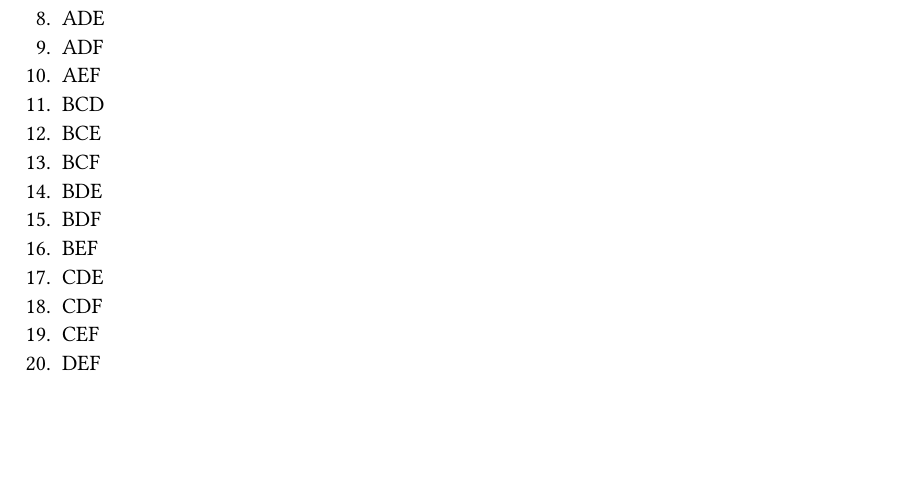
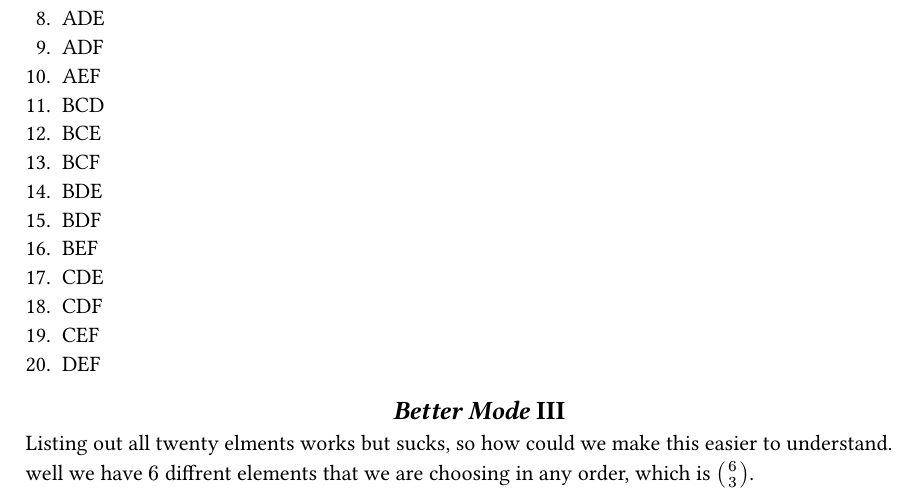
Before and after one commit to K-state-Drake-Morgan/6C3, a Typst document (main.typ): part of the page, cut so that both start at the same text, the shorter picture padded with empty space. The pictures show the PDF file main.pdf that the author committed with the source.

Commit message:
added choose

```diff
--- a/main.typ
+++ b/main.typ
@@ -36,3 +36,7 @@ Here we have 6 different badly flavored jellybeans that we can represent as $A -
 18. CDF
 19. CEF
 20. DEF
+
+#heading(bookmarked: false, level: 2)[Better Mode]
+
+Listing out all twenty elments works but sucks, so how could we make this easier to understand. well we have $6$ diffrent elements that we are choosing in any order, which is $binom(6, 3)$.
```
Also changed, not shown: main.pdf.
